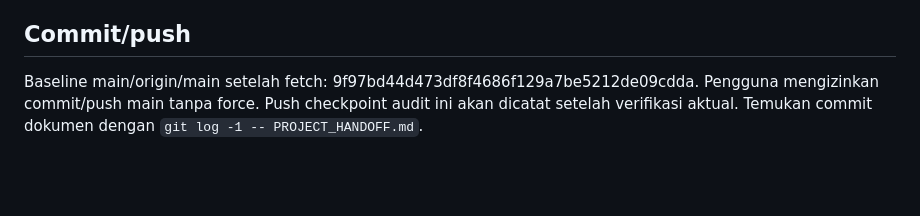
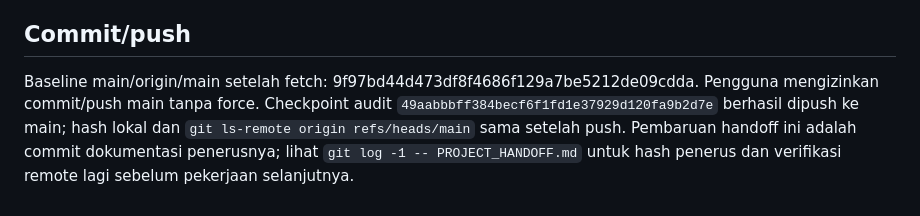
Before and after one commit to Arkanzahir/Zikra-App, a Markdown page: PROJECT_HANDOFF.md, the part around the change. Drawn GitHub-style; blank space fills up the shorter version.

Commit message:
Record verified Quran audit push in project handoff

```diff
--- a/PROJECT_HANDOFF.md
+++ b/PROJECT_HANDOFF.md
@@ -74,6 +74,8 @@ android/app/build/outputs/apk/debug/app-debug.apk. Laporan/log ada pada tautan d
 ## Commit/push
 
 Baseline main/origin/main setelah fetch: 9f97bd44d473df8f4686f129a7be5212de09cdda.
-Pengguna mengizinkan commit/push main tanpa force. Push checkpoint audit ini
-akan dicatat setelah verifikasi aktual. Temukan commit dokumen dengan
-`git log -1 -- PROJECT_HANDOFF.md`.
+Pengguna mengizinkan commit/push main tanpa force. Checkpoint audit
+`49aabbbff384becf6f1fd1e37929d120fa9b2d7e` berhasil dipush ke main; hash lokal
+dan `git ls-remote origin refs/heads/main` sama setelah push. Pembaruan handoff
+ini adalah commit dokumentasi penerusnya; lihat `git log -1 -- PROJECT_HANDOFF.md`
+untuk hash penerus dan verifikasi remote lagi sebelum pekerjaan selanjutnya.
```
